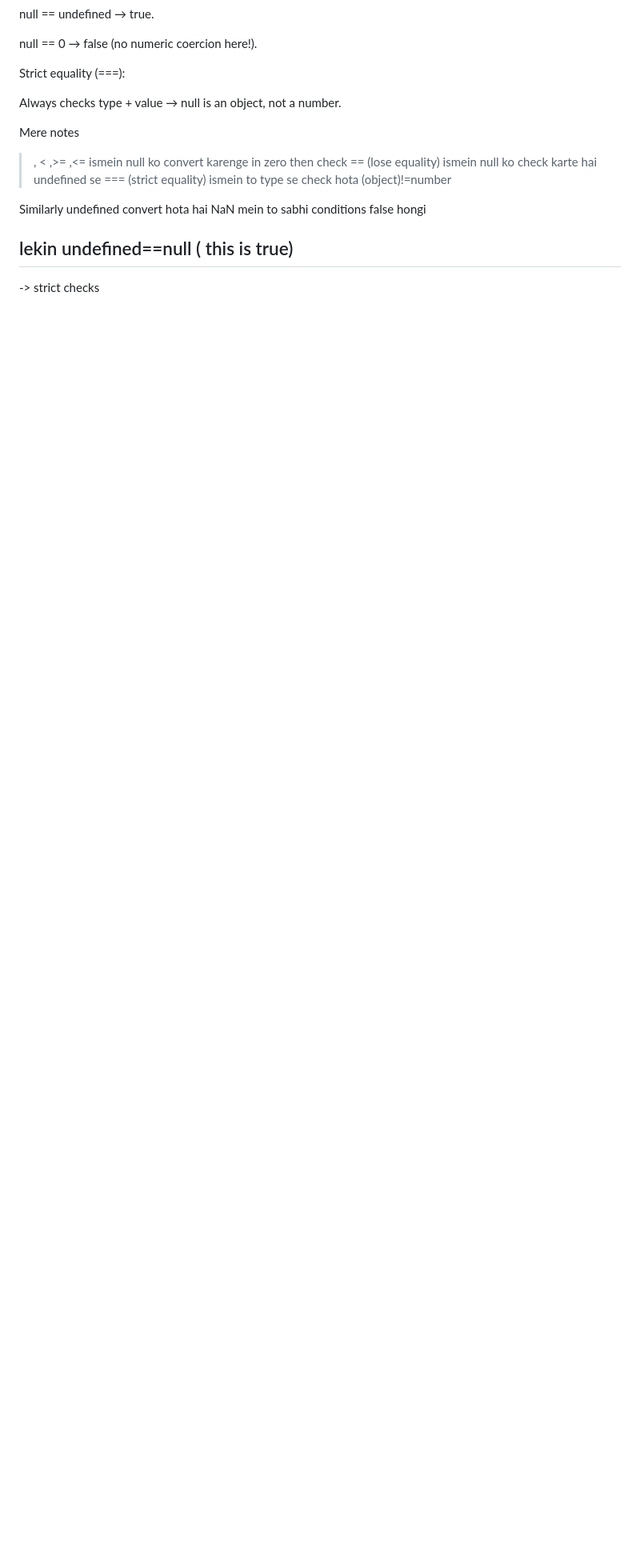
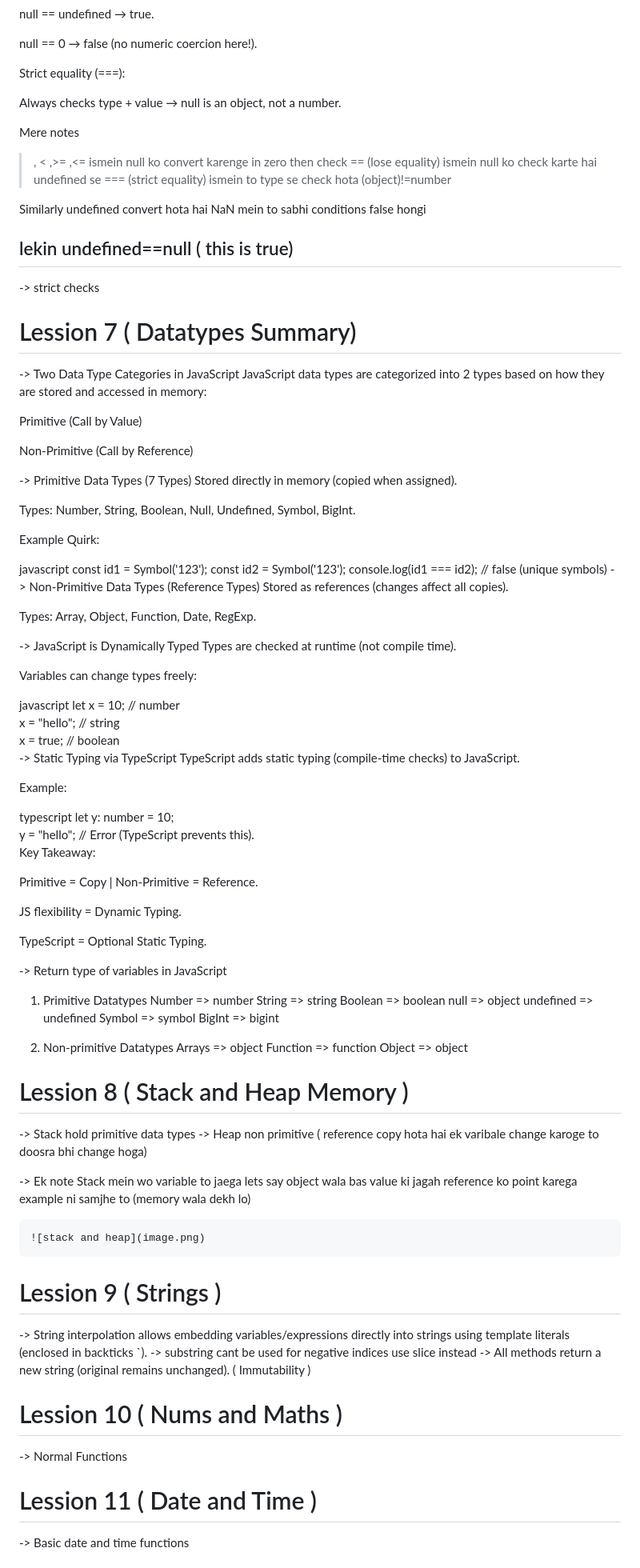
Before and after one commit to AreebAhmadSiddiqui/JavaScript-Learning, a Markdown page: Notes.md, the part around the change printed below. Shown: that part at 80% size. Drawn GitHub-style; blank space fills up the shorter version.

```diff
--- a/Notes.md
+++ b/Notes.md
@@ -124,3 +124,95 @@ Similarly  undefined convert hota hai NaN mein to sabhi conditions false hongi
 ## lekin undefined==null ( this is true)
 
 -> strict checks
+
+
+# Lession 7 ( Datatypes Summary)
+
+->  Two Data Type Categories in JavaScript
+JavaScript data types are categorized into 2 types based on how they are stored and accessed in memory:
+
+Primitive (Call by Value)
+
+Non-Primitive (Call by Reference)
+
+-> Primitive Data Types (7 Types)
+Stored directly in memory (copied when assigned).
+
+Types: Number, String, Boolean, Null, Undefined, Symbol, BigInt.
+
+Example Quirk:
+
+javascript
+const id1 = Symbol('123');
+const id2 = Symbol('123');
+console.log(id1 === id2); // false (unique symbols)
+->  Non-Primitive Data Types (Reference Types)
+Stored as references (changes affect all copies).
+
+Types: Array, Object, Function, Date, RegExp.
+
+-> JavaScript is Dynamically Typed
+Types are checked at runtime (not compile time).
+
+Variables can change types freely:
+
+javascript
+let x = 10;      // number
+x = "hello";     // string
+x = true;        // boolean
+-> Static Typing via TypeScript
+TypeScript adds static typing (compile-time checks) to JavaScript.
+
+Example:
+
+typescript
+let y: number = 10;
+y = "hello"; // Error (TypeScript prevents this).
+Key Takeaway:
+
+Primitive = Copy | Non-Primitive = Reference.
+
+JS flexibility = Dynamic Typing.
+
+TypeScript = Optional Static Typing.
+
+-> Return type of variables in JavaScript
+
+1) Primitive Datatypes
+       Number => number
+       String  => string
+       Boolean  => boolean
+       null  => object
+       undefined  =>  undefined
+       Symbol  =>  symbol
+       BigInt  =>  bigint
+
+2) Non-primitive Datatypes
+       Arrays  =>  object
+       Function  =>  function
+       Object  =>  object
+
+# Lession 8 ( Stack and Heap Memory )
+
+-> Stack hold primitive data types
+-> Heap non primitive ( reference copy hota hai ek varibale change karoge to doosra bhi change hoga)
+
+-> Ek note
+    Stack mein wo variable to jaega lets say object wala bas value ki jagah reference ko point karega example ni samjhe to (memory wala dekh lo)
+
+    ![stack and heap](image.png)
+
+# Lession 9 ( Strings )
+
+-> String interpolation allows embedding variables/expressions directly into strings using template literals (enclosed in backticks `).
+-> substring cant be used for negative indices use slice instead
+-> All methods return a new string (original remains unchanged). ( Immutability )
+
+# Lession 10 ( Nums and Maths )
+
+-> Normal Functions
+
+# Lession 11 ( Date and Time )
+
+-> Basic date and time functions
+
```
Also changed, not shown: other parts of Notes.md (+25 -0 lines), image.png (added), 5 other files.
